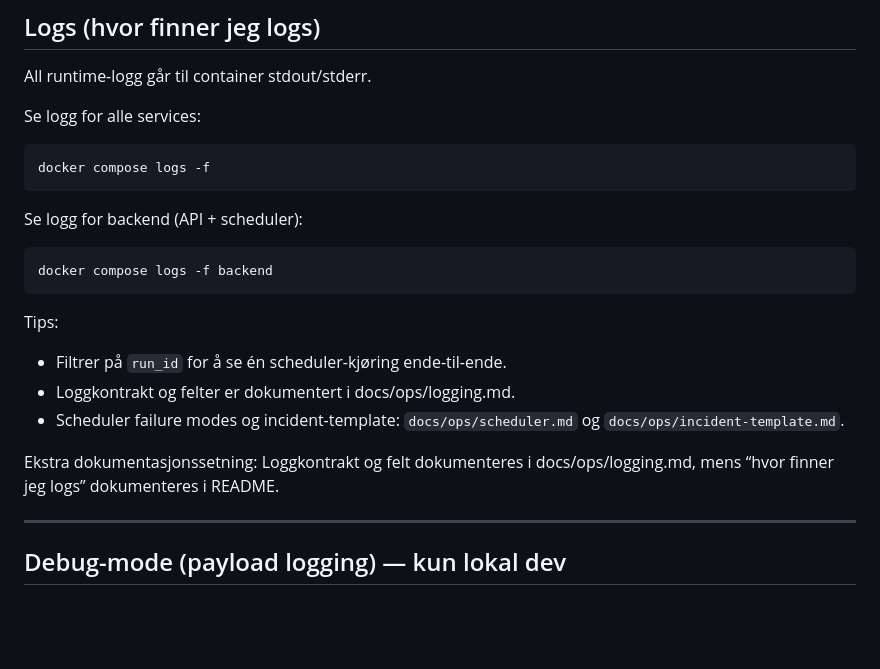
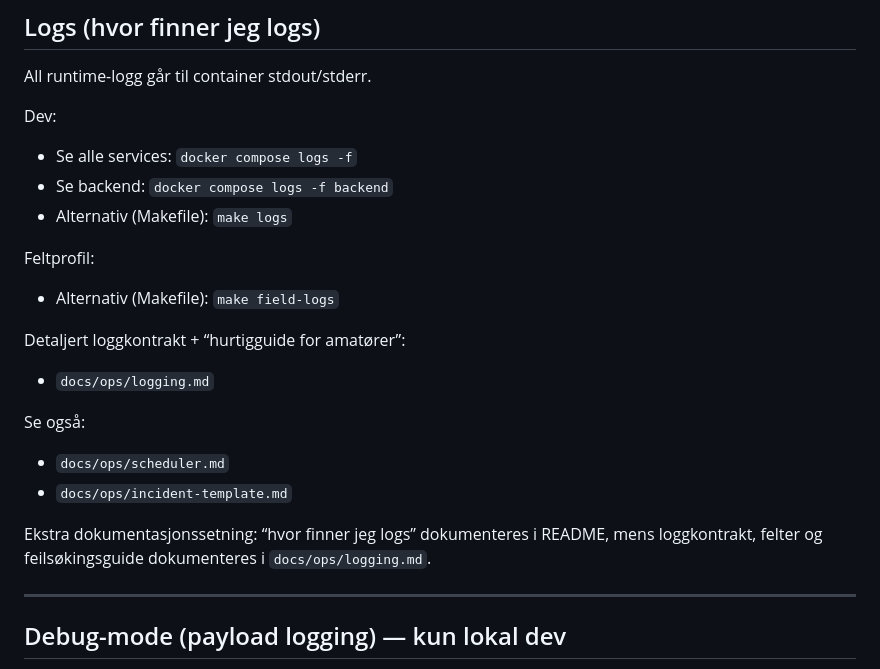
Before and after one commit to IBL0606/agingos, a Markdown page: README.md, the part around the change. GitHub-like rendering; blank space fills up the shorter version.

Commit message:
docs(readme): shorten logs section and link to logging guide

````diff
--- a/README.md
+++ b/README.md
@@ -120,22 +120,22 @@ Ekstra dokumentasjonssetning: Default retention og hvordan man sletter manuelt d
 ## Logs (hvor finner jeg logs)
 All runtime-logg går til container stdout/stderr.
 
-Se logg for alle services:
-```bash
-docker compose logs -f
-```
+Dev:
+- Se alle services: `docker compose logs -f`
+- Se backend: `docker compose logs -f backend`
+- Alternativ (Makefile): `make logs`
 
-Se logg for backend (API + scheduler):
-```bash
-docker compose logs -f backend
-```
+Feltprofil:
+- Alternativ (Makefile): `make field-logs`
 
-Tips:
-- Filtrer på `run_id` for å se én scheduler-kjøring ende-til-ende.
-- Loggkontrakt og felter er dokumentert i docs/ops/logging.md.
-- Scheduler failure modes og incident-template: `docs/ops/scheduler.md` og `docs/ops/incident-template.md`.
+Detaljert loggkontrakt + “hurtigguide for amatører”:
+- `docs/ops/logging.md`
 
-Ekstra dokumentasjonssetning: Loggkontrakt og felt dokumenteres i docs/ops/logging.md, mens “hvor finner jeg logs” dokumenteres i README.
+Se også:
+- `docs/ops/scheduler.md`
+- `docs/ops/incident-template.md`
+
+Ekstra dokumentasjonssetning: “hvor finner jeg logs” dokumenteres i README, mens loggkontrakt, felter og feilsøkingsguide dokumenteres i `docs/ops/logging.md`.
 
 ---
 
````
